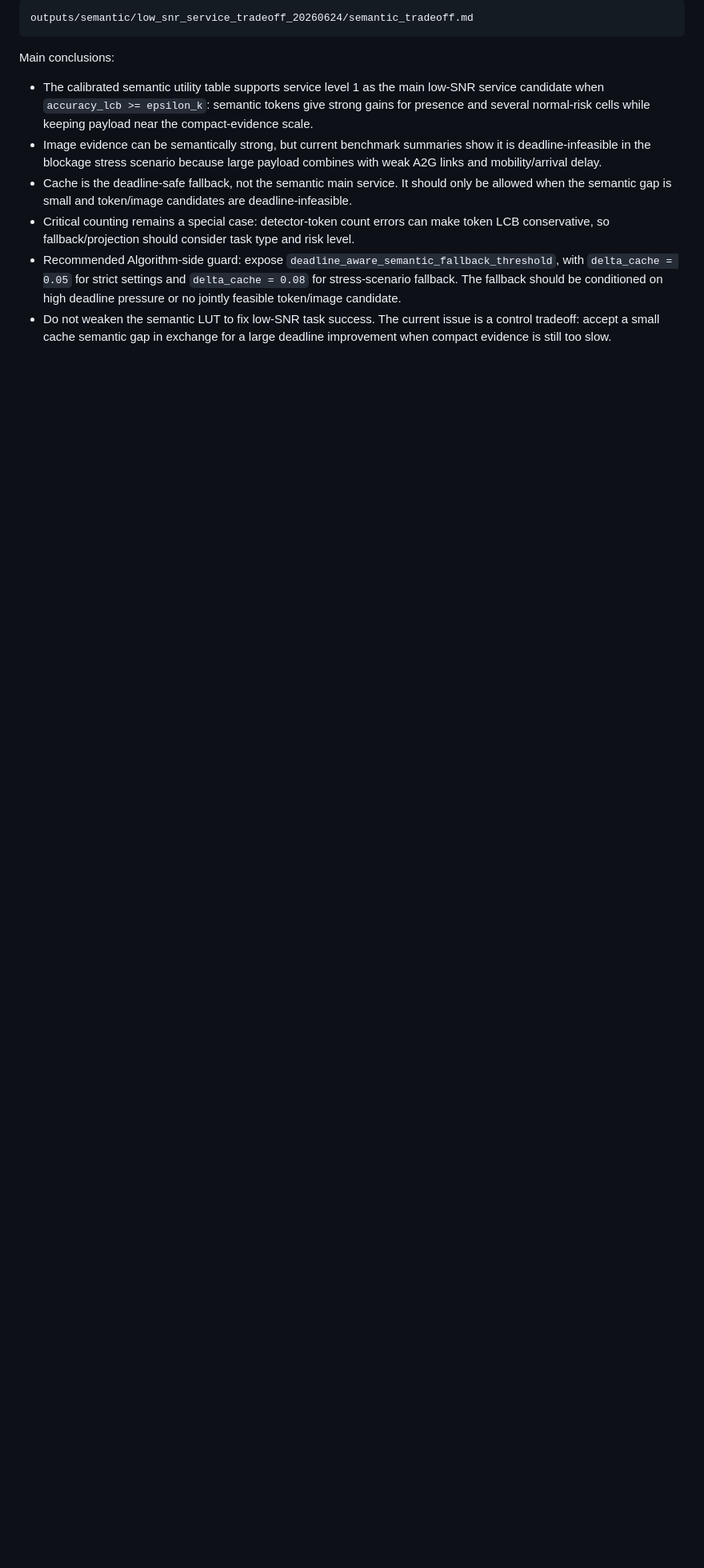
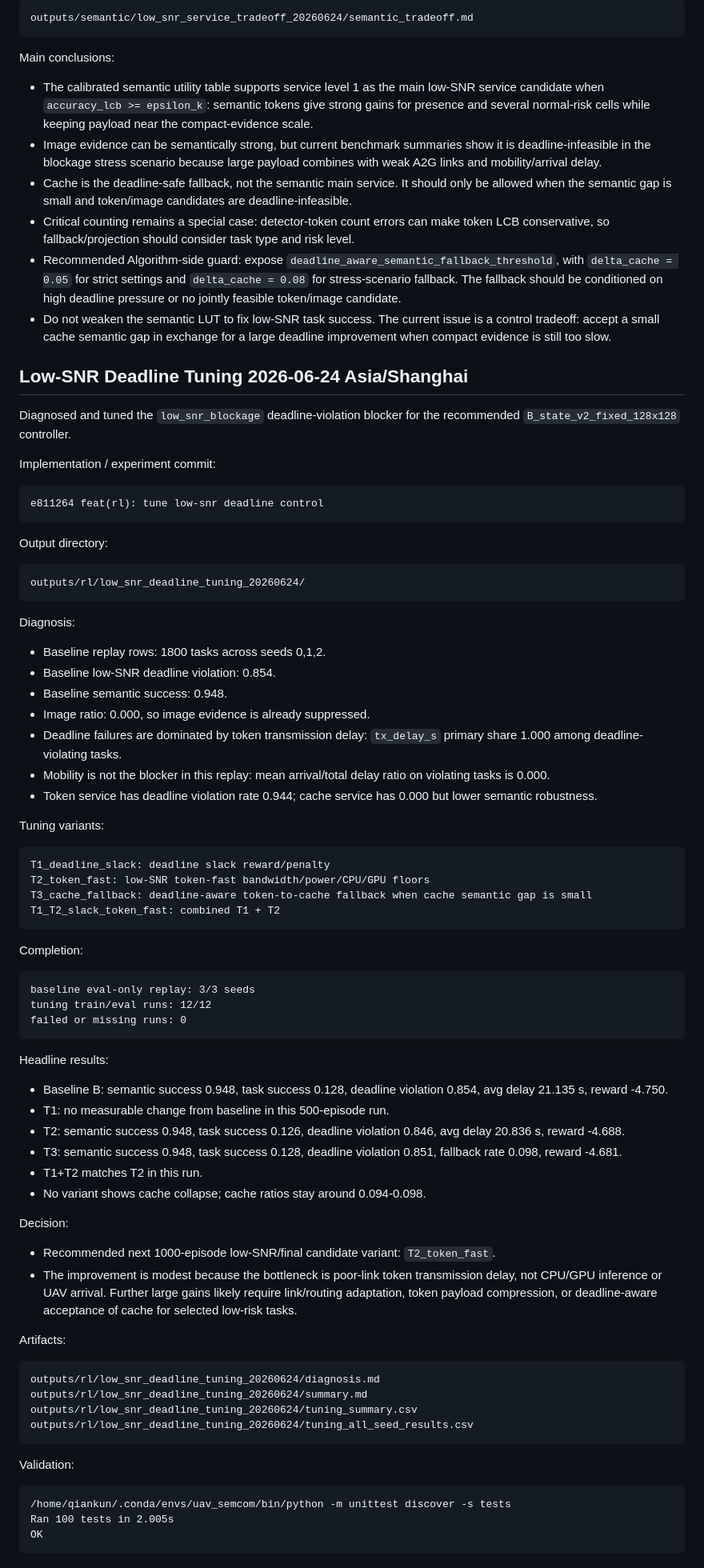
Before and after one commit to qiankun-phd/uav-vqa-semantic-rl, a Markdown page: docs/current_status.md, the part around the change. Shown at 80% size. GitHub-like rendering; blank space fills up the shorter version.

Commit message:
docs(rl): record low-snr deadline tuning

````diff
--- a/docs/current_status.md
+++ b/docs/current_status.md
@@ -1486,3 +1486,77 @@ Main conclusions:
 - Critical counting remains a special case: detector-token count errors can make token LCB conservative, so fallback/projection should consider task type and risk level.
 - Recommended Algorithm-side guard: expose `deadline_aware_semantic_fallback_threshold`, with `delta_cache = 0.05` for strict settings and `delta_cache = 0.08` for stress-scenario fallback. The fallback should be conditioned on high deadline pressure or no jointly feasible token/image candidate.
 - Do not weaken the semantic LUT to fix low-SNR task success. The current issue is a control tradeoff: accept a small cache semantic gap in exchange for a large deadline improvement when compact evidence is still too slow.
+
+## Low-SNR Deadline Tuning 2026-06-24 Asia/Shanghai
+
+Diagnosed and tuned the `low_snr_blockage` deadline-violation blocker for the recommended `B_state_v2_fixed_128x128` controller.
+
+Implementation / experiment commit:
+
+```text
+e811264 feat(rl): tune low-snr deadline control
+```
+
+Output directory:
+
+```text
+outputs/rl/low_snr_deadline_tuning_20260624/
+```
+
+Diagnosis:
+
+- Baseline replay rows: 1800 tasks across seeds 0,1,2.
+- Baseline low-SNR deadline violation: 0.854.
+- Baseline semantic success: 0.948.
+- Image ratio: 0.000, so image evidence is already suppressed.
+- Deadline failures are dominated by token transmission delay: `tx_delay_s` primary share 1.000 among deadline-violating tasks.
+- Mobility is not the blocker in this replay: mean arrival/total delay ratio on violating tasks is 0.000.
+- Token service has deadline violation rate 0.944; cache service has 0.000 but lower semantic robustness.
+
+Tuning variants:
+
+```text
+T1_deadline_slack: deadline slack reward/penalty
+T2_token_fast: low-SNR token-fast bandwidth/power/CPU/GPU floors
+T3_cache_fallback: deadline-aware token-to-cache fallback when cache semantic gap is small
+T1_T2_slack_token_fast: combined T1 + T2
+```
+
+Completion:
+
+```text
+baseline eval-only replay: 3/3 seeds
+tuning train/eval runs: 12/12
+failed or missing runs: 0
+```
+
+Headline results:
+
+- Baseline B: semantic success 0.948, task success 0.128, deadline violation 0.854, avg delay 21.135 s, reward -4.750.
+- T1: no measurable change from baseline in this 500-episode run.
+- T2: semantic success 0.948, task success 0.126, deadline violation 0.846, avg delay 20.836 s, reward -4.688.
+- T3: semantic success 0.948, task success 0.128, deadline violation 0.851, fallback rate 0.098, reward -4.681.
+- T1+T2 matches T2 in this run.
+- No variant shows cache collapse; cache ratios stay around 0.094-0.098.
+
+Decision:
+
+- Recommended next 1000-episode low-SNR/final candidate variant: `T2_token_fast`.
+- The improvement is modest because the bottleneck is poor-link token transmission delay, not CPU/GPU inference or UAV arrival. Further large gains likely require link/routing adaptation, token payload compression, or deadline-aware acceptance of cache for selected low-risk tasks.
+
+Artifacts:
+
+```text
+outputs/rl/low_snr_deadline_tuning_20260624/diagnosis.md
+outputs/rl/low_snr_deadline_tuning_20260624/summary.md
+outputs/rl/low_snr_deadline_tuning_20260624/tuning_summary.csv
+outputs/rl/low_snr_deadline_tuning_20260624/tuning_all_seed_results.csv
+```
+
+Validation:
+
+```text
+/home/qiankun/.conda/envs/uav_semcom/bin/python -m unittest discover -s tests
+Ran 100 tests in 2.005s
+OK
+```
````
